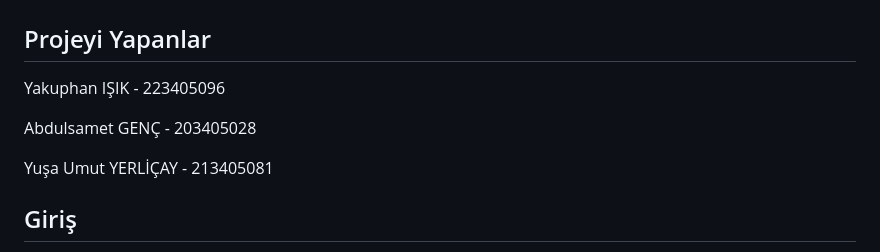
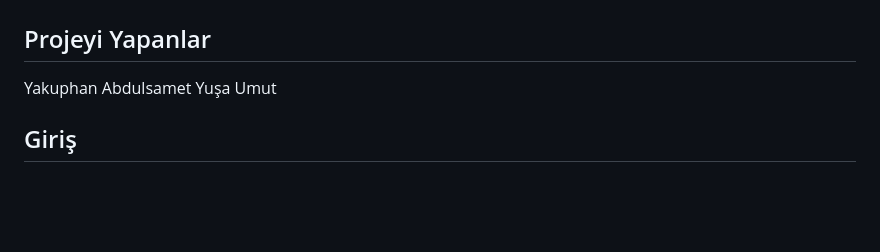
Before and after one commit to Umut-jpg/Esp32-Mors, a Markdown page: README.md, the part around the change. GitHub-like rendering; blank space fills up the shorter version.

```diff
--- a/README.md
+++ b/README.md
@@ -3,11 +3,9 @@
 
 ## Projeyi Yapanlar
 
-Yakuphan IŞIK - 223405096
-
-Abdulsamet GENÇ - 203405028
-
-Yuşa Umut YERLİÇAY - 213405081
+Yakuphan
+Abdulsamet
+Yuşa Umut
 
 
 ## Giriş
```
